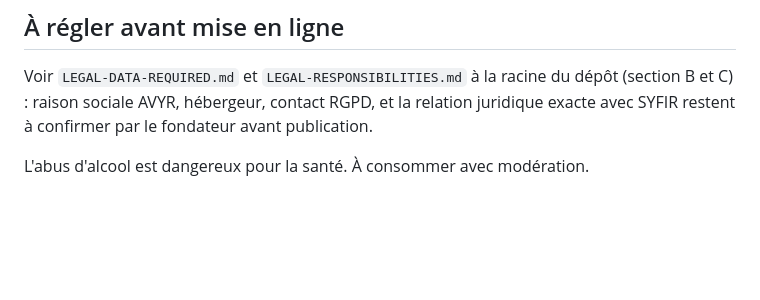
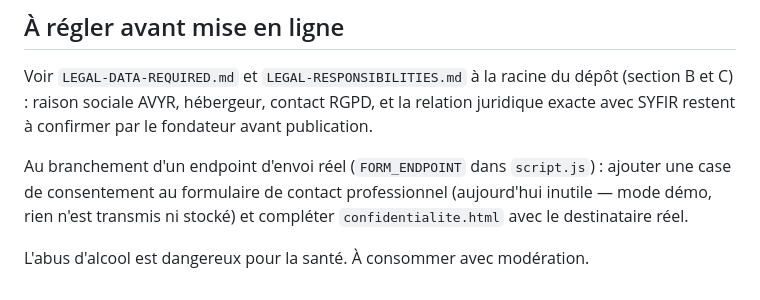
Before and after one commit to rododo97141/boutique-syf, a Markdown page: avyr-site/README.md, the part around the change. Rendered like a GitHub page; blank space fills up the shorter version.

Commit message:
R82.1c.5 — README AVYR : consentement à prévoir au branchement de l'endpoint
Audit des formulaires (point 6) : le formulaire de contact professionnel
AVYR n'a pas de case de consentement — sans objet tant que le mode démo
ne transmet ni ne stocke rien, mais obligatoire dès qu'un endpoint réel
sera branché. Documenté dans la check-list de mise en ligne du site AVYR.

```diff
--- a/avyr-site/README.md
+++ b/avyr-site/README.md
@@ -78,4 +78,9 @@ du dépôt (section B et C) : raison sociale AVYR, hébergeur, contact RGPD,
 et la relation juridique exacte avec SYFIR restent à confirmer par le
 fondateur avant publication.
 
+Au branchement d'un endpoint d'envoi réel (`FORM_ENDPOINT` dans
+`script.js`) : ajouter une case de consentement au formulaire de contact
+professionnel (aujourd'hui inutile — mode démo, rien n'est transmis ni
+stocké) et compléter `confidentialite.html` avec le destinataire réel.
+
 L'abus d'alcool est dangereux pour la santé. À consommer avec modération.
```
